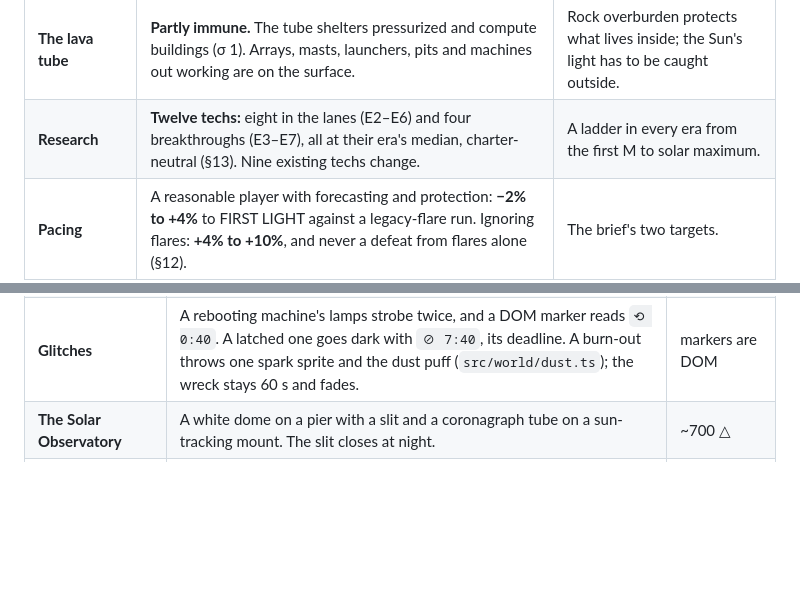
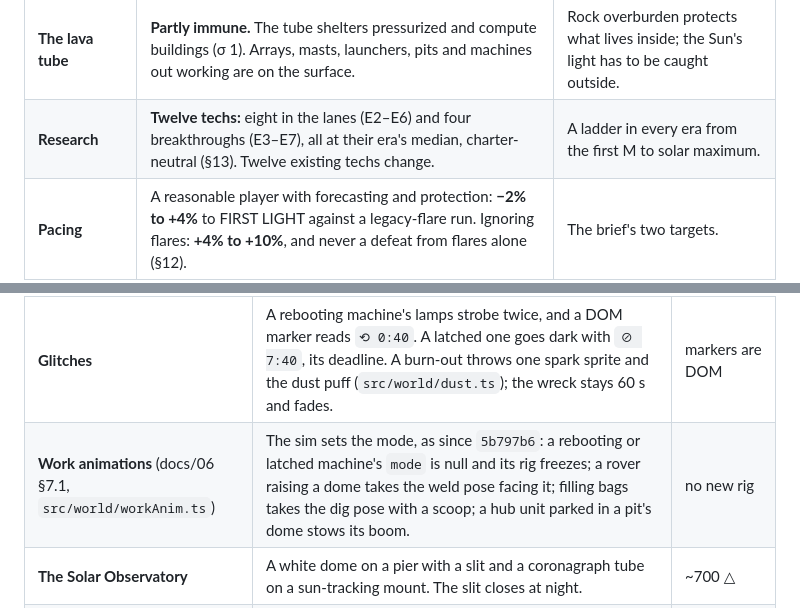
Before and after one commit to YourLifewithAI/Moonshots-Base-Builder, a Markdown page: docs/16-space-weather.md, 2 parts joined by grey strips. GitHub-like rendering; blank space fills up the shorter version.

Commit message:
docs/16: work animations for reboots and domes; changed-tech count
Co-Authored-By: Claude Opus 5.5 <noreply@anthropic.com>
Claude-Session: https://claude.ai/code/session_01PYmNk91fBze2u9KTaKzm4Y

```diff
--- a/docs/16-space-weather.md
+++ b/docs/16-space-weather.md
@@ -72,7 +72,7 @@ The player decided two things before this design:
 | **Benefits** | Four breakthroughs found by surveys: **Solar-Wind Implantation, Particle Telescope, Mini-Magnetosphere** (the Shield Coil) and **Storm Sails** (§8). | "Exploration-discovered research that lets you benefit." |
 | **He-3** | **Flavour.** A counter on the implantation card; no stockpile. | The game has no fusion to burn it in. |
 | **The lava tube** | **Partly immune.** The tube shelters pressurized and compute buildings (σ 1). Arrays, masts, launchers, pits and machines out working are on the surface. | Rock overburden protects what lives inside; the Sun's light has to be caught outside. |
-| **Research** | **Twelve techs:** eight in the lanes (E2–E6) and four breakthroughs (E3–E7), all at their era's median, charter-neutral (§13). Nine existing techs change. | A ladder in every era from the first M to solar maximum. |
+| **Research** | **Twelve techs:** eight in the lanes (E2–E6) and four breakthroughs (E3–E7), all at their era's median, charter-neutral (§13). Twelve existing techs change. | A ladder in every era from the first M to solar maximum. |
 | **Pacing** | A reasonable player with forecasting and protection: **−2% to +4%** to FIRST LIGHT against a legacy-flare run. Ignoring flares: **+4% to +10%**, and never a defeat from flares alone (§12). | The brief's two targets. |
 
 ## 2. Measured today
@@ -1029,6 +1029,7 @@ few hundred triangles a dome.
 | **Bag walls** | An instanced ring of 24 bags a course, three courses, rising course by course as the rover stacks them; they come down the same way. | 1 instanced box mesh |
 | **Water-wall domes** | A lathe hemisphere (16 segments, ~300 △) that inflates from flat, scale y 0.05 → 1 with a 5% overshoot over 15 s, then darkens a shade as it fills. Classic shows the facets as ribs; High detail adds a specular band. Deflating reverses it; the kit folds into the rover's bed as a box. | ≤ 6 up, ~1.8k △ |
 | **Glitches** | A rebooting machine's lamps strobe twice, and a DOM marker reads `⟲ 0:40`. A latched one goes dark with `⊘ 7:40`, its deadline. A burn-out throws one spark sprite and the dust puff (`src/world/dust.ts`); the wreck stays 60 s and fades. | markers are DOM |
+| **Work animations** (docs/06 §7.1, `src/world/workAnim.ts`) | The sim sets the mode, as since `5b797b6`: a rebooting or latched machine's `mode` is null and its rig freezes; a rover raising a dome takes the weld pose facing it; filling bags takes the dig pose with a scoop; a hub unit parked in a pit's dome stows its boom. | no new rig |
 | **The Solar Observatory** | A white dome on a pier with a slit and a coronagraph tube on a sun-tracking mount. The slit closes at night. | ~700 △ |
 | **The Shield Coil** | A torus on a low pier. In a flare its lamp band lights and a faint dashed ground ring shows its 45 m. | ~900 △ |
 | **The sentinel launch** | The hopper's plume from the Lander pad, then a tracking dish on the Lander that points sunward. | the existing plume |
```
